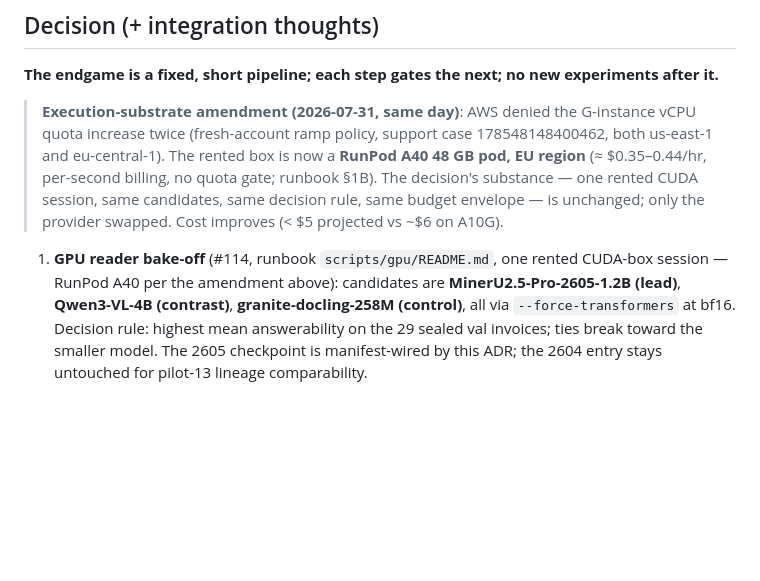
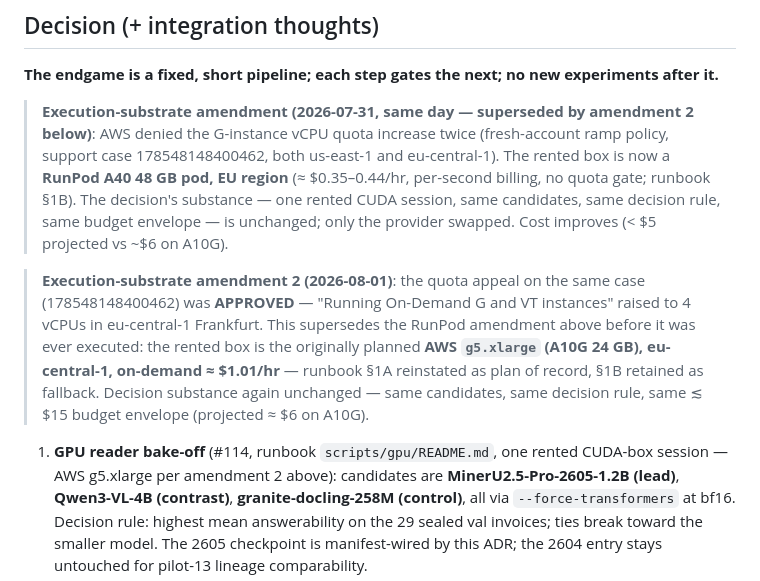
Before and after one commit to ReebalSami/horus, a Markdown page: docs/decisions/ADR-054-thesis-endgame-reader-first-recovery-and-scope-freeze.md, the part around the change. Drawn GitHub-style; blank space fills up the shorter version.

```diff
--- a/docs/decisions/ADR-054-thesis-endgame-reader-first-recovery-and-scope-freeze.md
+++ b/docs/decisions/ADR-054-thesis-endgame-reader-first-recovery-and-scope-freeze.md
@@ -73,15 +73,24 @@ future work, and **after this phase the experiment track stops**.
 
 **The endgame is a fixed, short pipeline; each step gates the next; no new experiments after it.**
 
-> **Execution-substrate amendment (2026-07-31, same day)**: AWS denied the G-instance vCPU
-> quota increase twice (fresh-account ramp policy, support case 178548148400462, both
-> us-east-1 and eu-central-1). The rented box is now a **RunPod A40 48 GB pod, EU region**
-> (≈ $0.35–0.44/hr, per-second billing, no quota gate; runbook §1B). The decision's substance
-> — one rented CUDA session, same candidates, same decision rule, same budget envelope — is
-> unchanged; only the provider swapped. Cost improves (< $5 projected vs ~$6 on A10G).
+> **Execution-substrate amendment (2026-07-31, same day — superseded by amendment 2 below)**:
+> AWS denied the G-instance vCPU quota increase twice (fresh-account ramp policy, support
+> case 178548148400462, both us-east-1 and eu-central-1). The rented box is now a **RunPod
+> A40 48 GB pod, EU region** (≈ $0.35–0.44/hr, per-second billing, no quota gate; runbook
+> §1B). The decision's substance — one rented CUDA session, same candidates, same decision
+> rule, same budget envelope — is unchanged; only the provider swapped. Cost improves
+> (< $5 projected vs ~$6 on A10G).
+
+> **Execution-substrate amendment 2 (2026-08-01)**: the quota appeal on the same case
+> (178548148400462) was **APPROVED** — "Running On-Demand G and VT instances" raised to
+> 4 vCPUs in eu-central-1 Frankfurt. This supersedes the RunPod amendment above before it
+> was ever executed: the rented box is the originally planned **AWS `g5.xlarge` (A10G
+> 24 GB), eu-central-1, on-demand ≈ $1.01/hr** — runbook §1A reinstated as plan of record,
+> §1B retained as fallback. Decision substance again unchanged — same candidates, same
+> decision rule, same ≲ $15 budget envelope (projected ≈ $6 on A10G).
 
 1. **GPU reader bake-off** (#114, runbook `scripts/gpu/README.md`, one rented CUDA-box
-   session — RunPod A40 per the amendment above): candidates are **MinerU2.5-Pro-2605-1.2B
+   session — AWS g5.xlarge per amendment 2 above): candidates are **MinerU2.5-Pro-2605-1.2B
    (lead)**, **Qwen3-VL-4B (contrast)**,
    **granite-docling-258M (control)**, all via `--force-transformers` at bf16. Decision rule:
    highest mean answerability on the 29 sealed val invoices; ties break toward the smaller model.
```
Also changed, not shown: scripts/gpu/README.md (+14 -9 lines).
